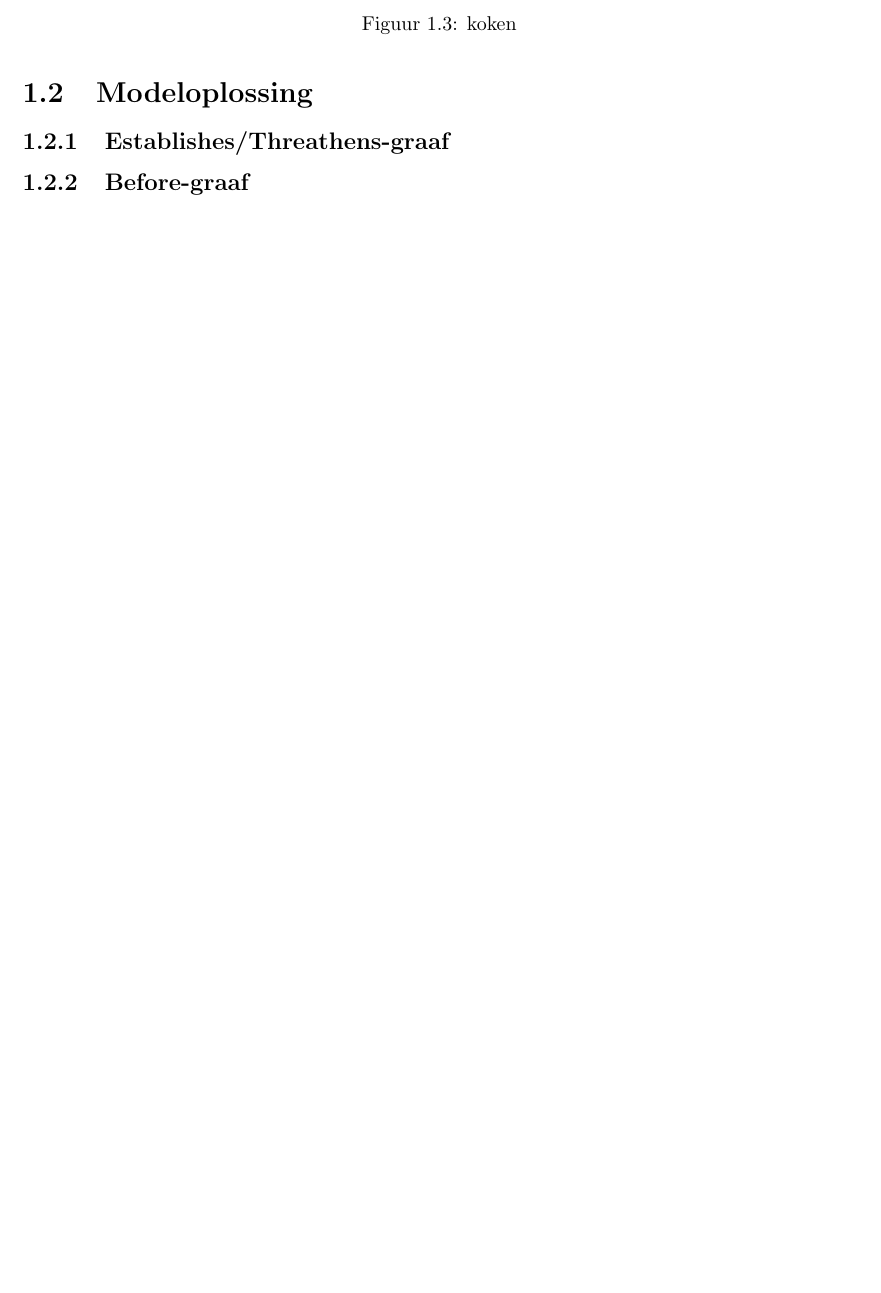
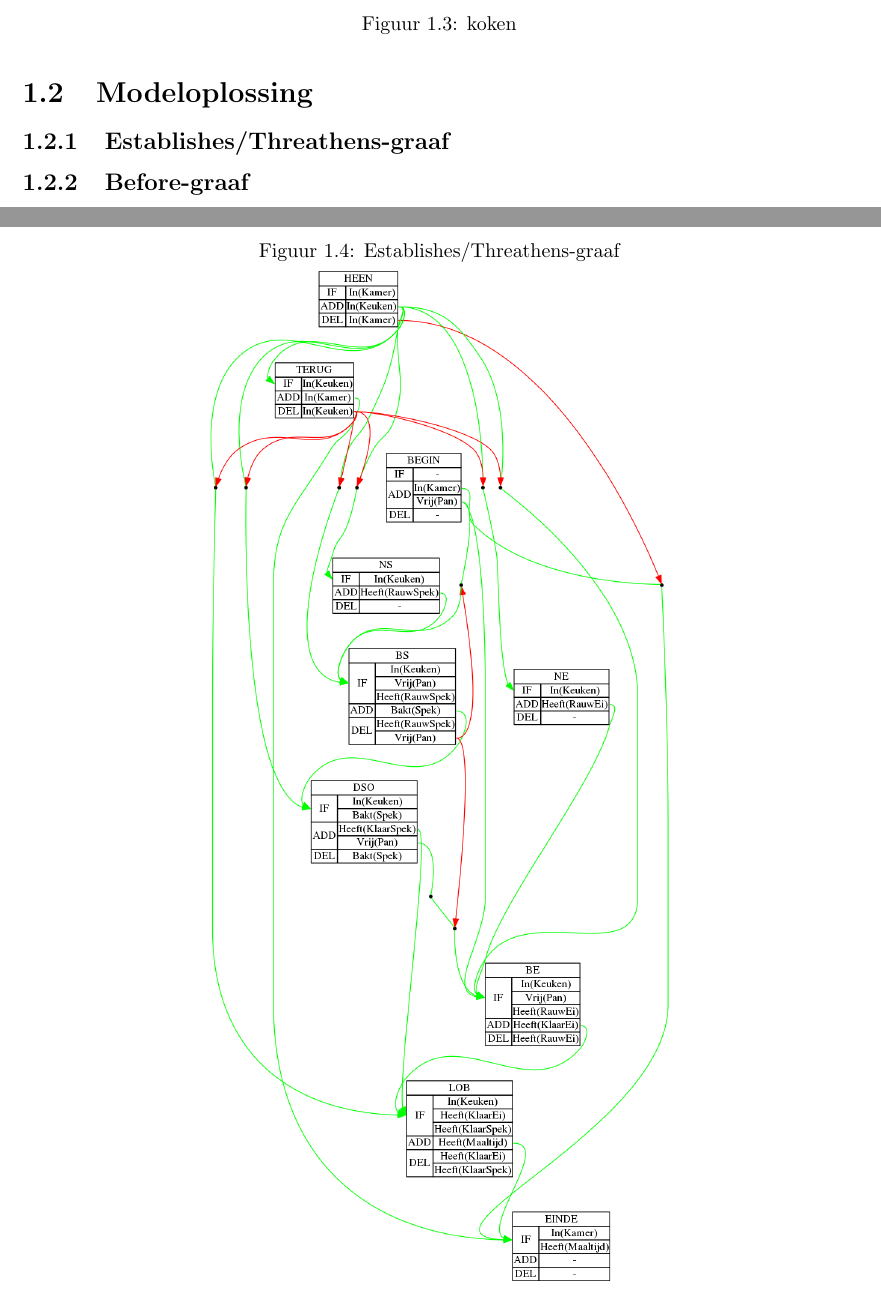
Before and after one commit to NorfairKing/ai_alternative-exam, a LaTeX document (ai_vraag_4.tex): part of page 2 of 2 before the commit and two parts of pages 2 and 3 of 3 after it, the two joined at a grey line, cut so that both start at the same text, the shorter picture padded with empty space. Compiled offline with pdfLaTeX.

Commit message:
added figure in question 4

```diff
--- a/ai_vraag_4.tex
+++ b/ai_vraag_4.tex
@@ -147,6 +147,13 @@ In de keuken kan de student koken en alle overeenkomstige acties daarvoor staan
 
 \section{Modeloplossing}
 \subsection{Establishes/Threathens-graaf}
+\begin{figure}[p]
+\centering
+\caption{Establishes/Threathens-graaf}
+\label{strips_1}
+\includegraphics[scale=0.3]{resources/graphs/strips_1.png}
+\end{figure}
+
 \subsection{Before-graaf}
 
 
```
